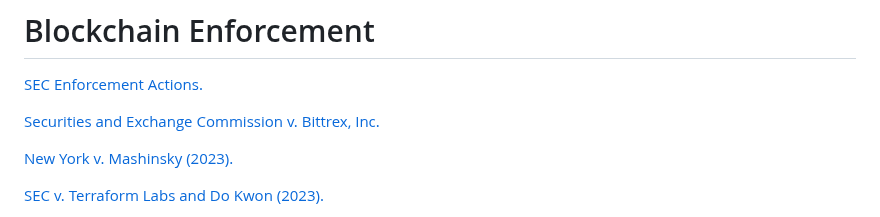
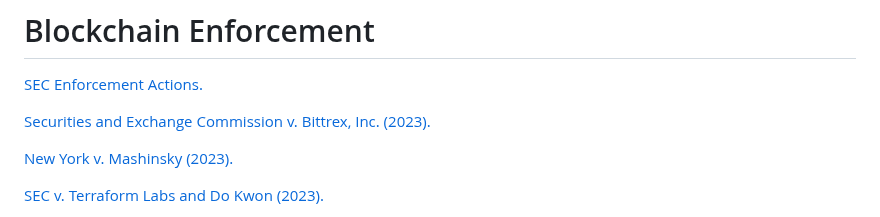
Before and after one commit to ChoiceCoin/Compliance, a Markdown page: README.md, the part around the change. Drawn GitHub-style.

```diff
--- a/README.md
+++ b/README.md
@@ -98,7 +98,7 @@ The term commodity is defined under U.S. Law in [7 U.S.C. § 7(1a)](https://www.
 
 [SEC Enforcement Actions.](https://www.sec.gov/spotlight/cybersecurity-enforcement-actions)
 
-[Securities and Exchange Commission v. Bittrex, Inc.](https://www.sec.gov/litigation/litreleases/2023/lr25694.htm)
+[Securities and Exchange Commission v. Bittrex, Inc. (2023).](https://www.sec.gov/litigation/litreleases/2023/lr25694.htm)
 
 [New York v. Mashinsky (2023).](https://ag.ny.gov/press-release/2023/attorney-general-james-sues-former-ceo-celsius-cryptocurrency-platform-defrauding#:~:text=NEW%20YORK%20%E2%80%93%20New%20York%20Attorney,26%2C000%20New%20Yorkers%2C%20out%20of)
 
```
